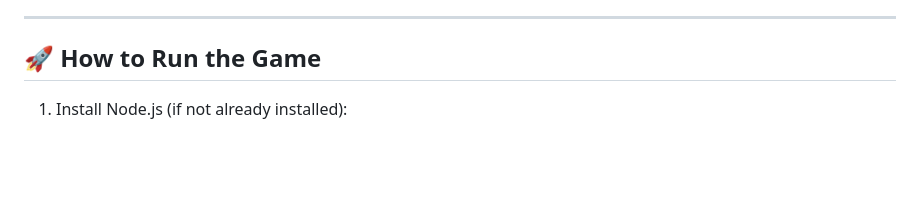
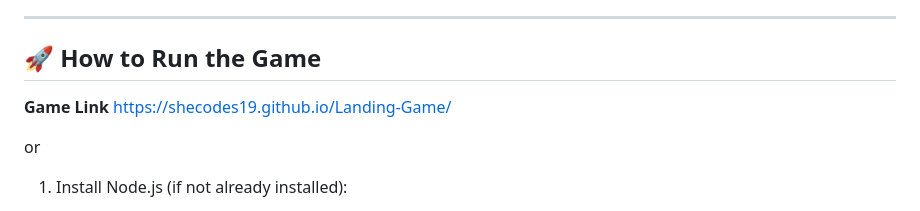
Before and after one commit to agamsaikumar10/Landing-Game, a Markdown page: README.md, the part around the change. Drawn GitHub-style; blank space fills up the shorter version.

```diff
--- a/README.md
+++ b/README.md
@@ -100,6 +100,10 @@ Guide the monkey to collect bananas, avoid obstacles, and land safely on the lan
 
 ## 🚀 **How to Run the Game**
 
+**Game Link** https://shecodes19.github.io/Landing-Game/
+
+or
+
 1. Install Node.js (if not already installed):
    - [Download Node.js](https://nodejs.org/) and install it for your system.
    - Verify installation:
```
